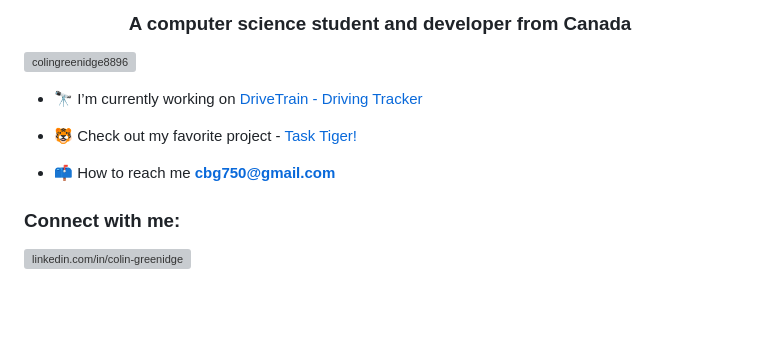
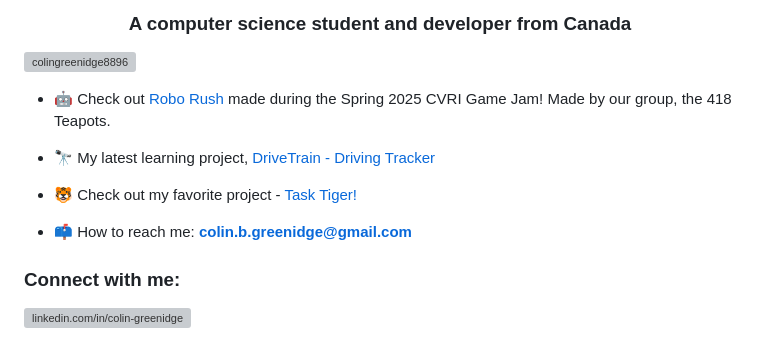
Before and after one commit to ColinGreenidge8896/ColinGreenidge8896, a Markdown page: README.md, the part around the change. Rendered like a GitHub page; blank space fills up the shorter version; grey boxes are pictures that could not be loaded.

```diff
--- a/README.md
+++ b/README.md
@@ -3,11 +3,13 @@
 
 <p align="left"> <img src="https://komarev.com/ghpvc/?username=colingreenidge8896&label=Profile%20views&color=0e75b6&style=flat" alt="colingreenidge8896" /> </p>
 
-- 🔭 I’m currently working on [DriveTrain - Driving Tracker](https://github.com/ColinGreenidge8896/DriveTrain)
+- 🤖 Check out [Robo Rush](https://th3-hero.itch.io/roborush) made during the Spring 2025 CVRI Game Jam! Made by our group, the 418 Teapots.
+
+- 🔭 My latest learning project, [DriveTrain - Driving Tracker](https://github.com/ColinGreenidge8896/DriveTrain)
 
 - 🐯 Check out my favorite project - [Task Tiger!](https://github.com/ColinGreenidge8896/TaskTiger)
 
-- 📫 How to reach me **cbg750@gmail.com**
+- 📫 How to reach me: **colin.b.greenidge@gmail.com**
 
 <h3 align="left">Connect with me:</h3>
 <p align="left">
```
